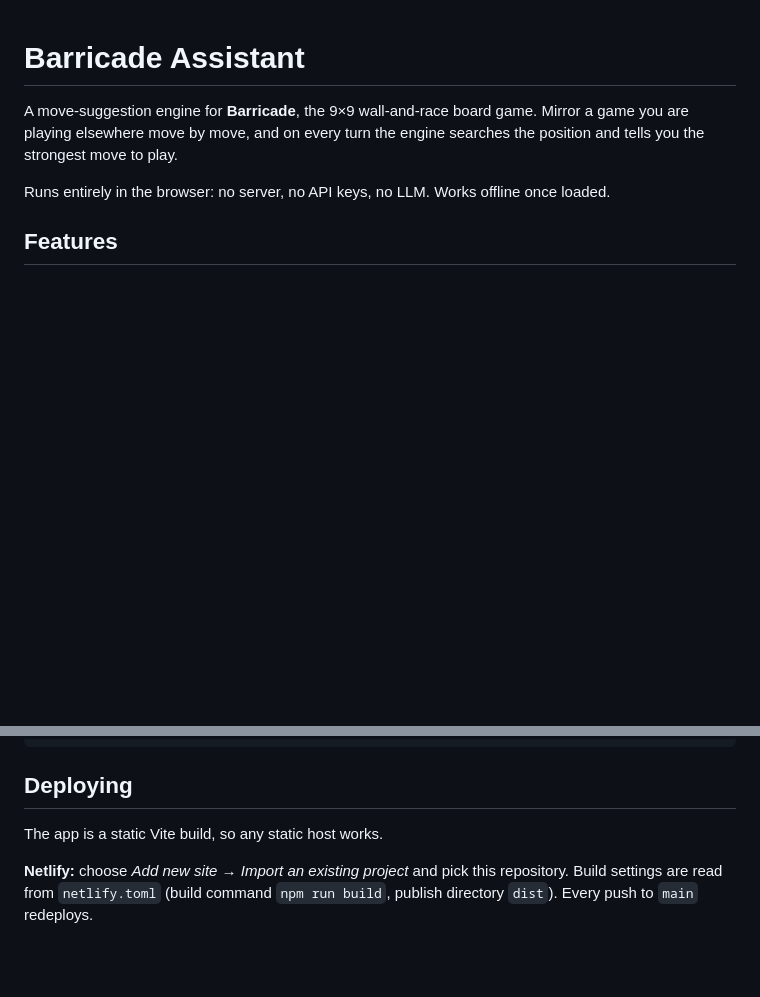
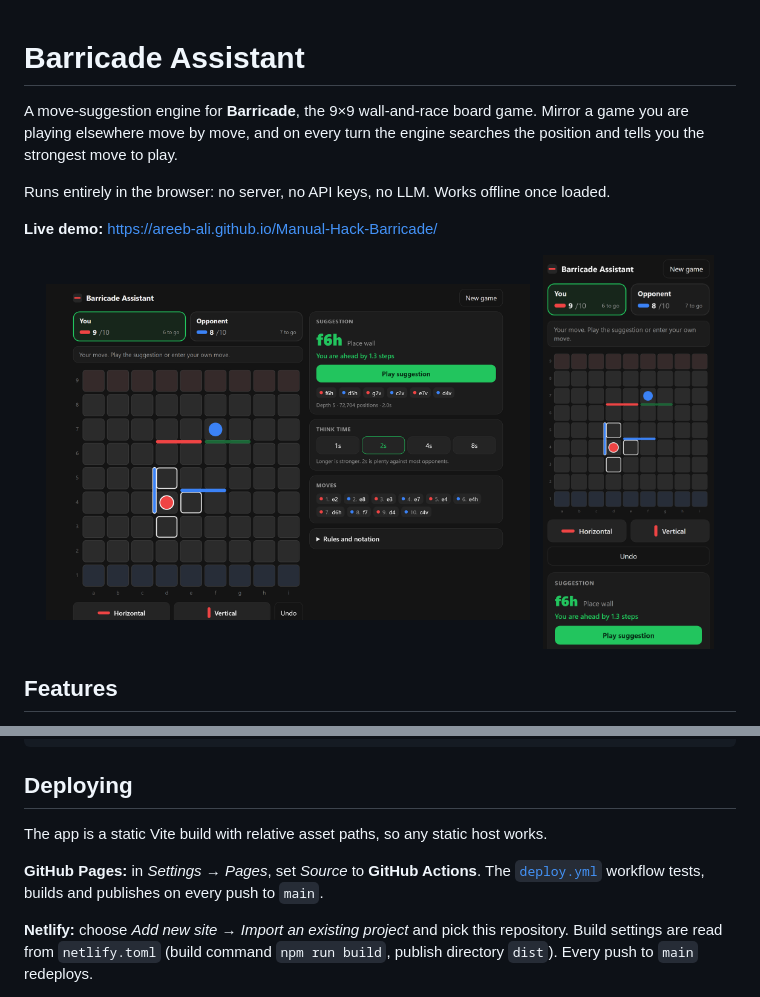
Before and after one commit to Areeb-Ali/Barricade-Assistant, a Markdown page: README.md, 2 parts joined by grey strips. Rendered like a GitHub page; pictures changed too: docs/screenshot-desktop.png (added), docs/screenshot-mobile.png (added); blank space fills up the shorter version.

Commit message:
Deploy to GitHub Pages and add screenshots
Build with relative asset paths so the app works under the /<repo>/
sub-path, add a workflow that tests, builds and publishes dist/ to
Pages, and show desktop and mobile screenshots in the README.

```diff
--- a/README.md
+++ b/README.md
@@ -5,6 +5,14 @@ Mirror a game you are playing elsewhere move by move, and on every turn the
 engine searches the position and tells you the strongest move to play.
 
 Runs entirely in the browser: no server, no API keys, no LLM. Works offline once loaded.
+
+**Live demo:** https://areeb-ali.github.io/Manual-Hack-Barricade/
+
+<p align="center">
+  <img src="docs/screenshot-desktop.png" alt="Barricade Assistant suggesting a wall placement on desktop" width="68%" />
+  &nbsp;
+  <img src="docs/screenshot-mobile.png" alt="Barricade Assistant on a phone" width="24%" />
+</p>
 
 ## Features
 
@@ -44,7 +52,10 @@ npm run build     # type-check and build to dist/
 
 ## Deploying
 
-The app is a static Vite build, so any static host works.
+The app is a static Vite build with relative asset paths, so any static host works.
+
+**GitHub Pages:** in *Settings → Pages*, set *Source* to **GitHub Actions**. The
+[`deploy.yml`](.github/workflows/deploy.yml) workflow tests, builds and publishes on every push to `main`.
 
 **Netlify:** choose *Add new site → Import an existing project* and pick this repository.
 Build settings are read from `netlify.toml` (build command `npm run build`, publish
```
Also changed, not shown: 2 other files.
